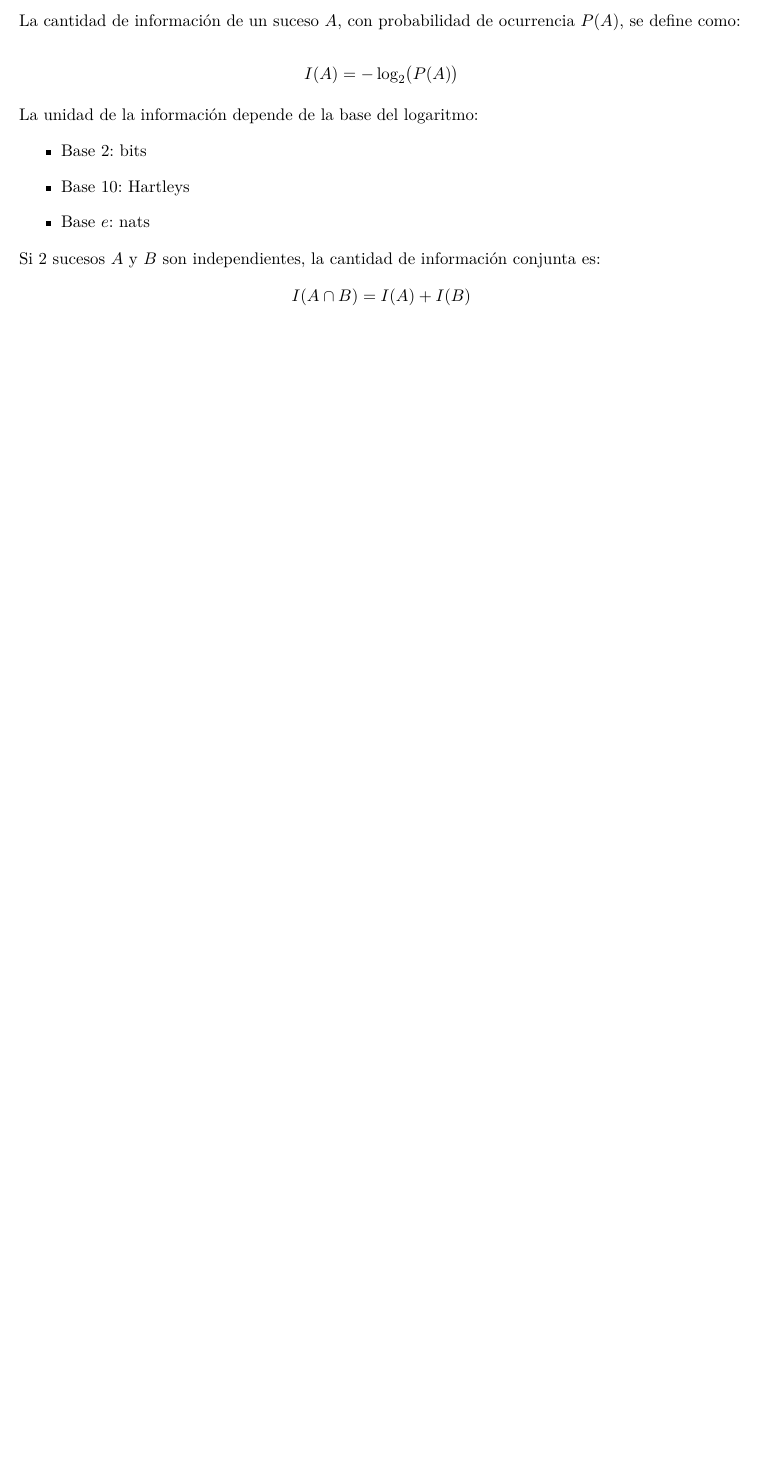
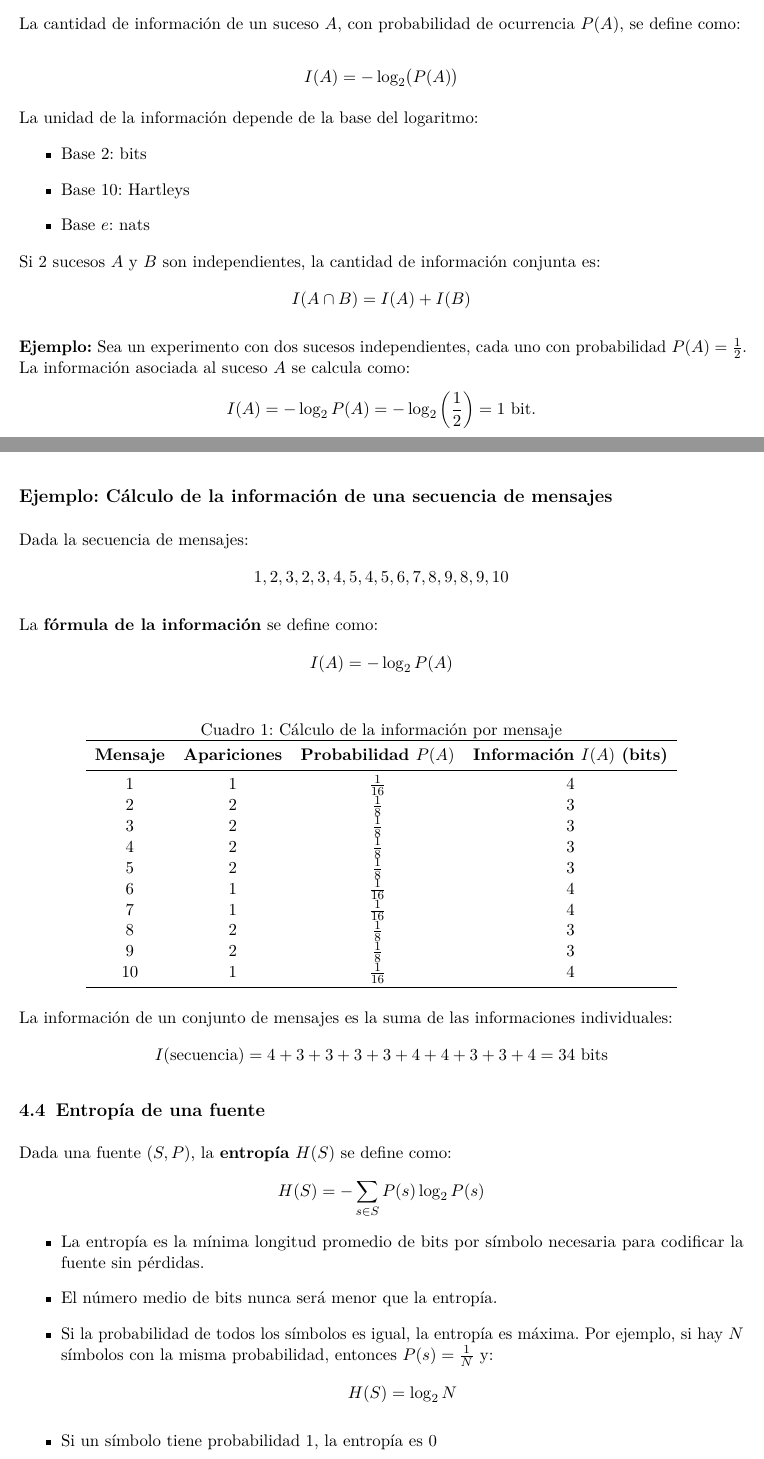
Before and after one commit to Albertdmo13/UNI-25-26, a LaTeX document (Multimedia/T2_Conceptos_basicos_sobre_compresion_de_datos.tex): part of page 5 of 5 before the commit and two parts of pages 5 and 6 of 8 after it, the two joined at a grey line, cut so that both start at the same text, the shorter picture padded with empty space. Compiled offline with pdfLaTeX.

Commit message:
Expanded T2 of Multimedia with Information Theory and Codification principles

```diff
--- a/Multimedia/T2_Conceptos_basicos_sobre_compresion_de_datos.tex
+++ b/Multimedia/T2_Conceptos_basicos_sobre_compresion_de_datos.tex
@@ -46,6 +46,10 @@
 \newcommand{\tema}{TEMA 2 — Conceptos básicos sobre la compresión de datos}
 \newcommand{\clase}{Clase 2}
 \newcommand{\fecha}{\today}
+
+\usepackage{booktabs} % para tablas más bonitas
+\usepackage{siunitx}  % para alinear números y usar unidades correctamente
+\usepackage{amsmath}  % para fórmulas matemáticas
 
 % ---- Cabecera con metadatos
 \lhead{\textsc{\asignatura}}
@@ -338,3 +342,62 @@ Si 2 sucesos $A$ y $B$ son independientes, la cantidad de información conjunta
 I(A \cap B) = I(A) + I(B)
 \]
 
+\textbf{Ejemplo:}
+Sea un experimento con dos sucesos independientes, cada uno con probabilidad $P(A) = \frac{1}{2}$.
+La información asociada al suceso $A$ se calcula como:
+\[
+I(A) = -\log_2 P(A) = -\log_2 \left(\frac{1}{2}\right) = 1 \text{ bit.}
+\]
+
+\subsection*{Ejemplo: Cálculo de la información de una secuencia de mensajes}
+
+Dada la secuencia de mensajes:
+\[
+1, 2, 3, 2, 3, 4, 5, 4, 5, 6, 7, 8, 9, 8, 9, 10
+\]
+
+La \textbf{fórmula de la información} se define como:
+\[
+I(A) = -\log_2 P(A)
+\]
+
+\begin{table}[h!]
+\centering
+\caption{Cálculo de la información por mensaje}
+\begin{tabular}{cccc}
+\toprule
+\textbf{Mensaje} & \textbf{Apariciones} & \textbf{Probabilidad $P(A)$} & \textbf{Información $I(A)$ (bits)} \\
+\midrule
+1  & 1 & $\tfrac{1}{16}$ & 4 \\
+2  & 2 & $\tfrac{1}{8}$  & 3 \\
+3  & 2 & $\tfrac{1}{8}$  & 3 \\
+4  & 2 & $\tfrac{1}{8}$  & 3 \\
+5  & 2 & $\tfrac{1}{8}$  & 3 \\
+6  & 1 & $\tfrac{1}{16}$ & 4 \\
+7  & 1 & $\tfrac{1}{16}$ & 4 \\
+8  & 2 & $\tfrac{1}{8}$  & 3 \\
+9  & 2 & $\tfrac{1}{8}$  & 3 \\
+10 & 1 & $\tfrac{1}{16}$ & 4 \\
+\bottomrule
+\end{tabular}
+\end{table}
+
+La información de un conjunto de mensajes es la suma de las informaciones individuales:
+\[
+I(\text{secuencia}) = 4 + 3 + 3 + 3 + 3 + 4 + 4 + 3 + 3 + 4 = 34 \text{ bits}
+\]
+
+\subsection{Entropía de una fuente}
+
+Dada una fuente $(S, P)$, la \textbf{entropía} $H(S)$ se define como:
+\[
+H(S) = - \sum_{s \in S} P(s) \log_2 P(s)
+\]
+
+\begin{itemize}
+	\item La entropía es la mínima longitud promedio de bits por símbolo necesaria para codificar la fuente sin pérdidas.
+	\item El número medio de bits nunca será menor que la entropía.
+	\item Si la probabilidad de todos los símbolos es igual, la entropía es máxima. Por ejemplo, si hay $N$ símbolos con la misma probabilidad, entonces $P(s) = \frac{1}{N}$ y:
+	\[H(S) = \log_2 N\]
+	\item Si un símbolo tiene probabilidad 1, la entropía es 0
+	\item La entropía es la incertidubre que tengo de que me llegue un símbolo u otro.
@@ -340,0 +420 @@ I(A \cap B) = I(A) + I(B)
+\end{NotaBox}
```
Also changed, not shown: Multimedia/T2_Conceptos_basicos_sobre_compresion_de_datos.tex (85 more changed lines).
